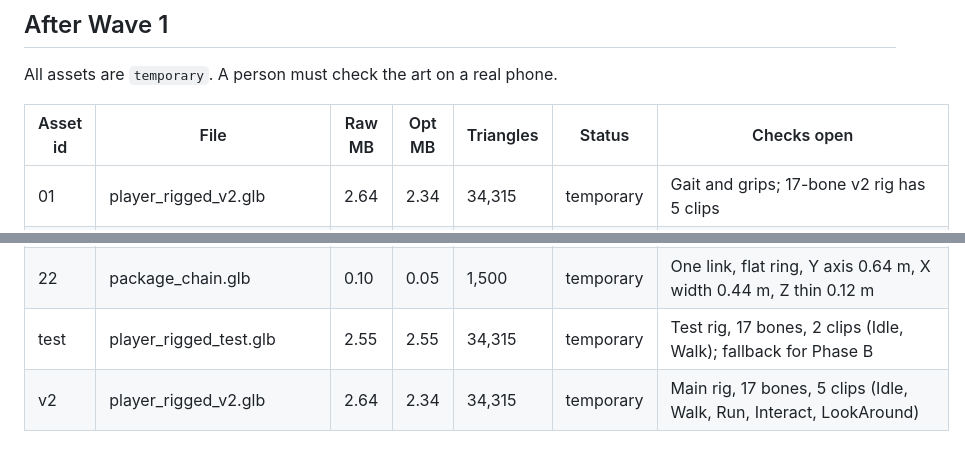
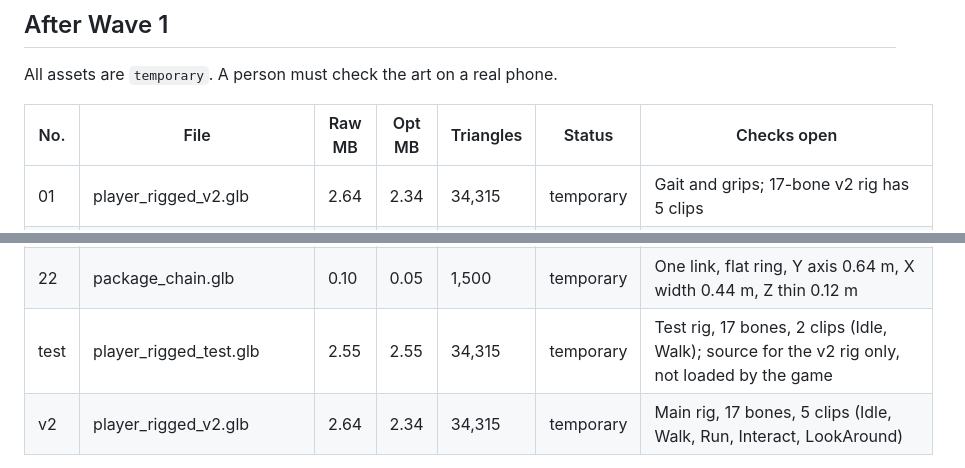
Before and after one commit to SuperDuperAlexander/KarmaGame_v05, a Markdown page: docs/assets/ASSET_STATUS.md, 2 parts joined by grey strips. Drawn GitHub-style.

```diff
--- a/docs/assets/ASSET_STATUS.md
+++ b/docs/assets/ASSET_STATUS.md
@@ -11,7 +11,7 @@
 
 All assets are `temporary`. A person must check the art on a real phone.
 
-| Asset id | File | Raw MB | Opt MB | Triangles | Status | Checks open |
+| No. | File | Raw MB | Opt MB | Triangles | Status | Checks open |
 |---|---|---|---|---|---|---|
 | 01 | player_rigged_v2.glb | 2.64 | 2.34 | 34,315 | temporary | Gait and grips; 17-bone v2 rig has 5 clips |
 | 02 | central_tree_outer.glb | 4.66 | 1.75 | 34,936 | temporary | Art look, stone and fence color; separate meshes for glow |
@@ -35,7 +35,7 @@ All assets are `temporary`. A person must check the art on a real phone.
 | 20 | inner_crystal_kit.glb | 0.70 | 0.41 | 2,726 | temporary | Art look; 4 kit parts (crystal_small/medium/cluster/tall), heights 0.4–4.0 m |
 | 21 | vegetation_kit.glb | 1.02 | 0.57 | 9,315 | temporary | Art look; 9 kit parts (grass, flowers, fern, bushes, vine, mushrooms) |
 | 22 | package_chain.glb | 0.10 | 0.05 | 1,500 | temporary | One link, flat ring, Y axis 0.64 m, X width 0.44 m, Z thin 0.12 m |
-| test | player_rigged_test.glb | 2.55 | 2.55 | 34,315 | temporary | Test rig, 17 bones, 2 clips (Idle, Walk); fallback for Phase B |
+| test | player_rigged_test.glb | 2.55 | 2.55 | 34,315 | temporary | Test rig, 17 bones, 2 clips (Idle, Walk); source for the v2 rig only, not loaded by the game |
 | v2 | player_rigged_v2.glb | 2.64 | 2.34 | 34,315 | temporary | Main rig, 17 bones, 5 clips (Idle, Walk, Run, Interact, LookAround) |
 
 **Totals**: raw 37.32 MB, optimized 19.41 MB.
```
Also changed, not shown: README.md (+0 -1 lines).
